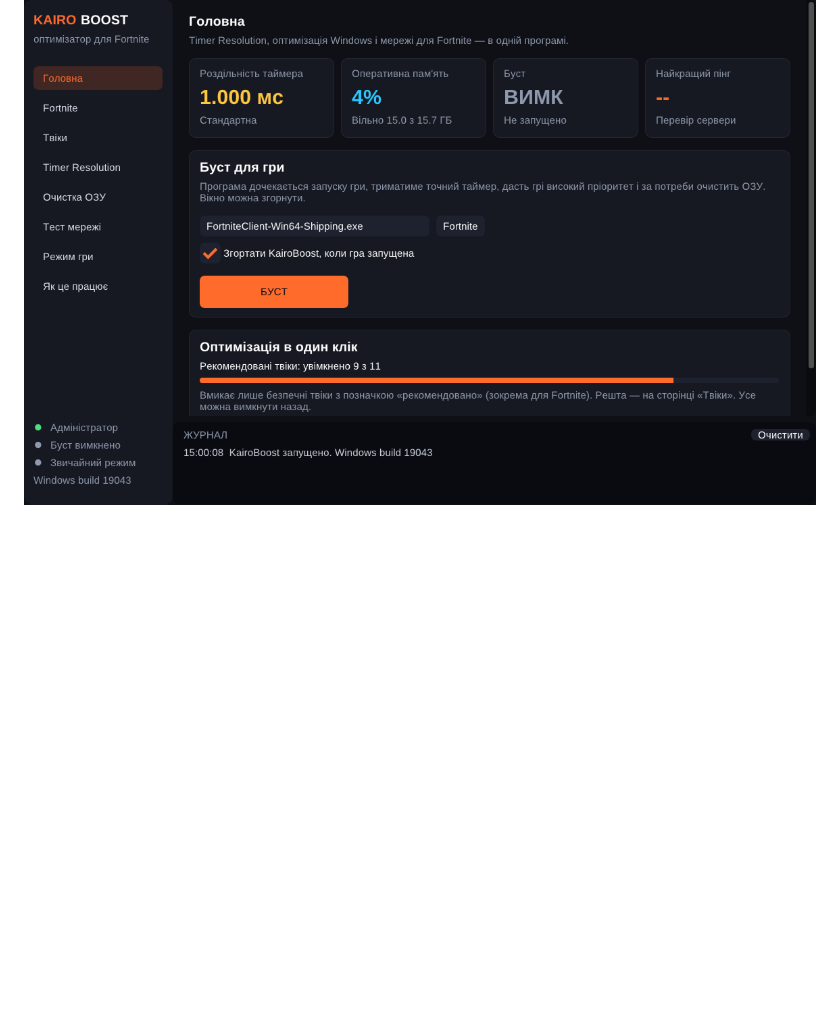
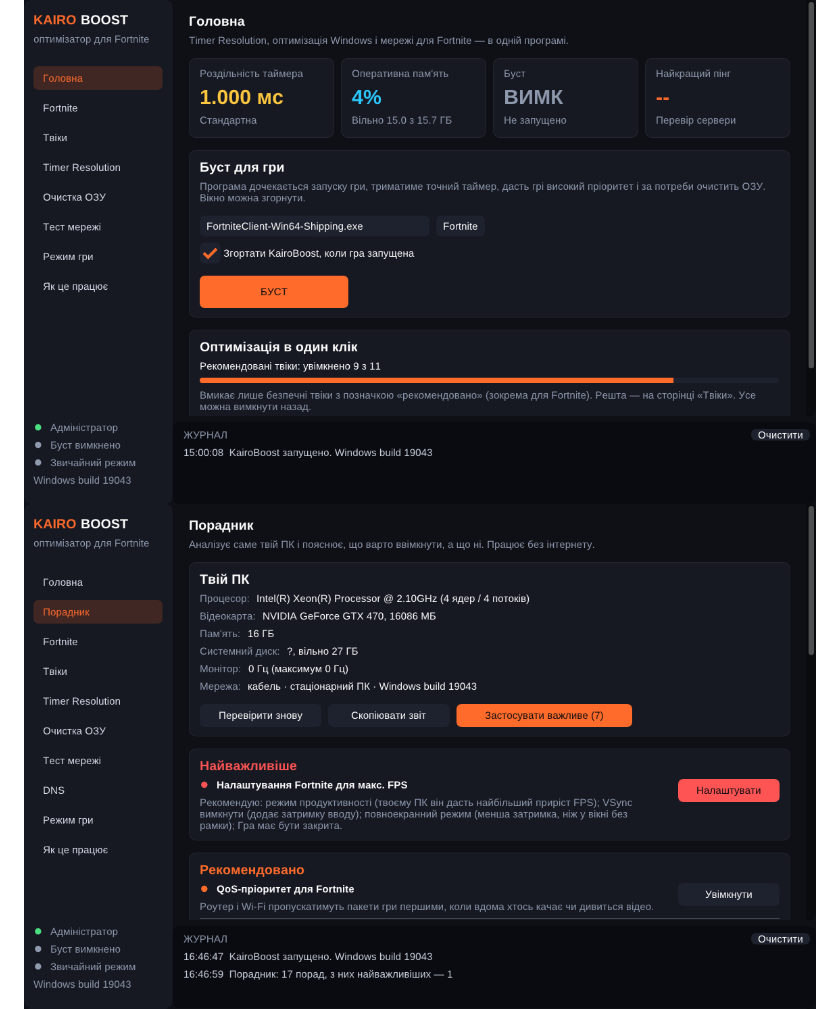
Before and after one commit to Monfyk/Lukash, a Markdown page: README.md, the part around the change. Rendered like a GitHub page; pictures changed too: docs/advisor.png (added); blank space fills up the shorter version.

```diff
--- a/README.md
+++ b/README.md
@@ -3,6 +3,7 @@
 Timer Resolution, твіки Windows, налаштування Fortnite, очистка ОЗУ і тест пінгу — в одній програмі для Windows 10/11. Тільки те, що *реально працює* на рівні системи, і кожну зміну можна відкотити.
 
 ![Головна](docs/home.png)
+![Порадник](docs/advisor.png)
 ![Твіки](docs/tweaks.png)
 ![Fortnite](docs/fortnite.png)
 ![Очистка ОЗУ](docs/ram.png)
```
Also changed, not shown: 1 other file.
